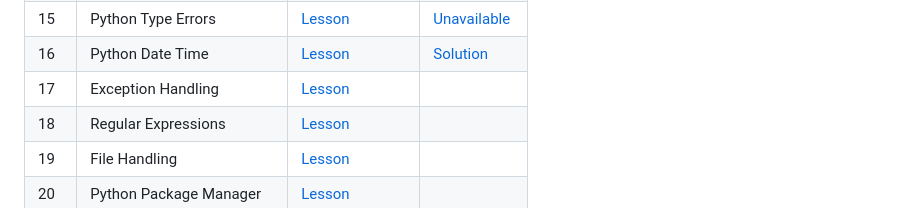
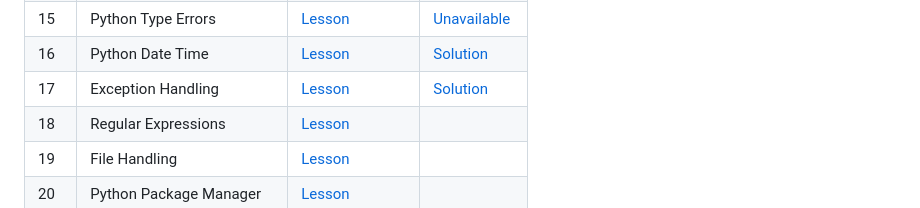
Before and after one commit to Cobos-Bioinfo/30-Days-Of-Python-Solutions, a Markdown page: README.md, the part around the change. Rendered like a GitHub page.

Commit message:
Update README
Added Day 17

```diff
--- a/README.md
+++ b/README.md
@@ -25,7 +25,7 @@ This repository contains my **complete solutions** to [Asabeneh Yetayeh](https:/
 | 14  | Higher Order Functions | [Lesson](https://github.com/Asabeneh/30-Days-Of-Python/blob/master/14_Day_Higher_order_functions/14_higher_order_functions.md) |[Solution](14_Higher_order_functions/higher_order_functions.py) |
 | 15  | Python Type Errors | [Lesson](https://github.com/Asabeneh/30-Days-Of-Python/blob/master/15_Day_Python_type_errors/15_python_type_errors.md) |[Unavailable](#-missingincomplete-days) |
 | 16  | Python Date Time | [Lesson](https://github.com/Asabeneh/30-Days-Of-Python/blob/master/16_Day_Python_date_time/16_python_datetime.md) |[Solution](16_Date_time/date_time.py) |
-| 17  | Exception Handling | [Lesson](https://github.com/Asabeneh/30-Days-Of-Python/blob/master/17_Day_Exception_handling/17_exception_handling.md) | |
+| 17  | Exception Handling | [Lesson](https://github.com/Asabeneh/30-Days-Of-Python/blob/master/17_Day_Exception_handling/17_exception_handling.md) |[Solution](17_Exception_handling/exception_handling.py) |
 | 18  | Regular Expressions | [Lesson](https://github.com/Asabeneh/30-Days-Of-Python/blob/master/18_Day_Regular_expressions/18_regular_expressions.md) | |
 | 19  | File Handling | [Lesson](https://github.com/Asabeneh/30-Days-Of-Python/blob/master/19_Day_File_handling/19_file_handling.md) | |
 | 20  | Python Package Manager | [Lesson](https://github.com/Asabeneh/30-Days-Of-Python/blob/master/20_Day_Python_package_manager/20_python_package_manager.md) | |
```
